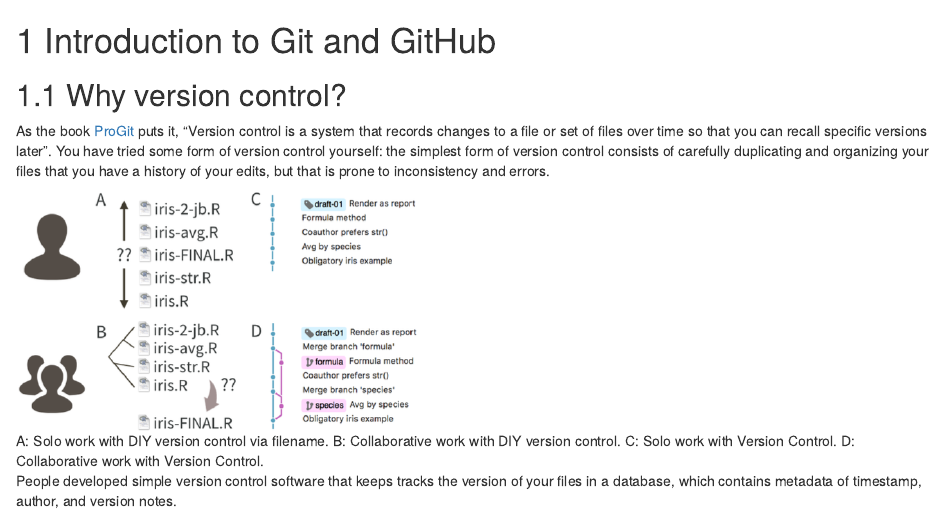
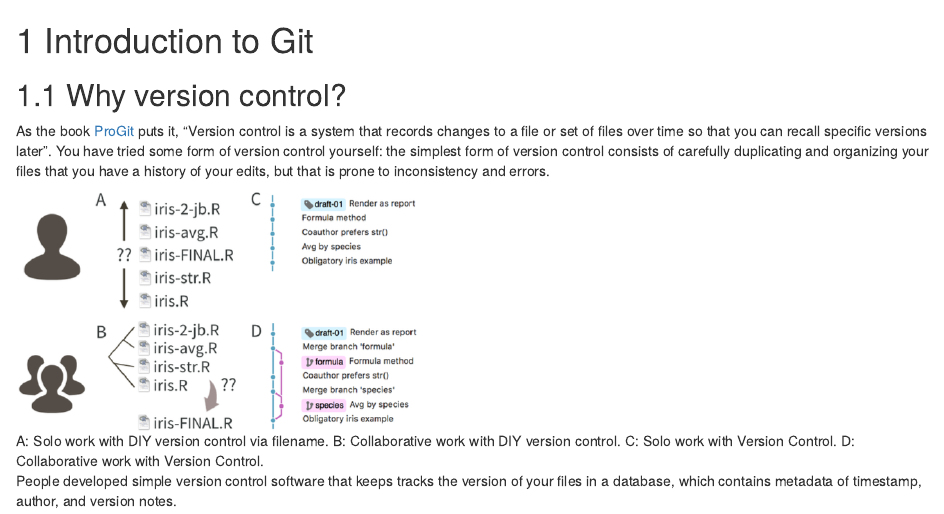
Before and after one commit to fhdsl/Intro_to_Git_and_GitHub, an R Markdown document (01-Seminar.Rmd): the page in a window 1100 px wide, from its top. Rendered offline with R 4.5, knitr and Pandoc, with nearby package versions; drawn as R Markdown's standard HTML page in place of the format the file asks for.

Commit message:
Update 01-Seminar.Rmd

```diff
--- a/01-Seminar.Rmd
+++ b/01-Seminar.Rmd
@@ -1,4 +1,4 @@
-# Introduction to Git and GitHub
+# Introduction to Git
 
 ## Why version control?
 
```
